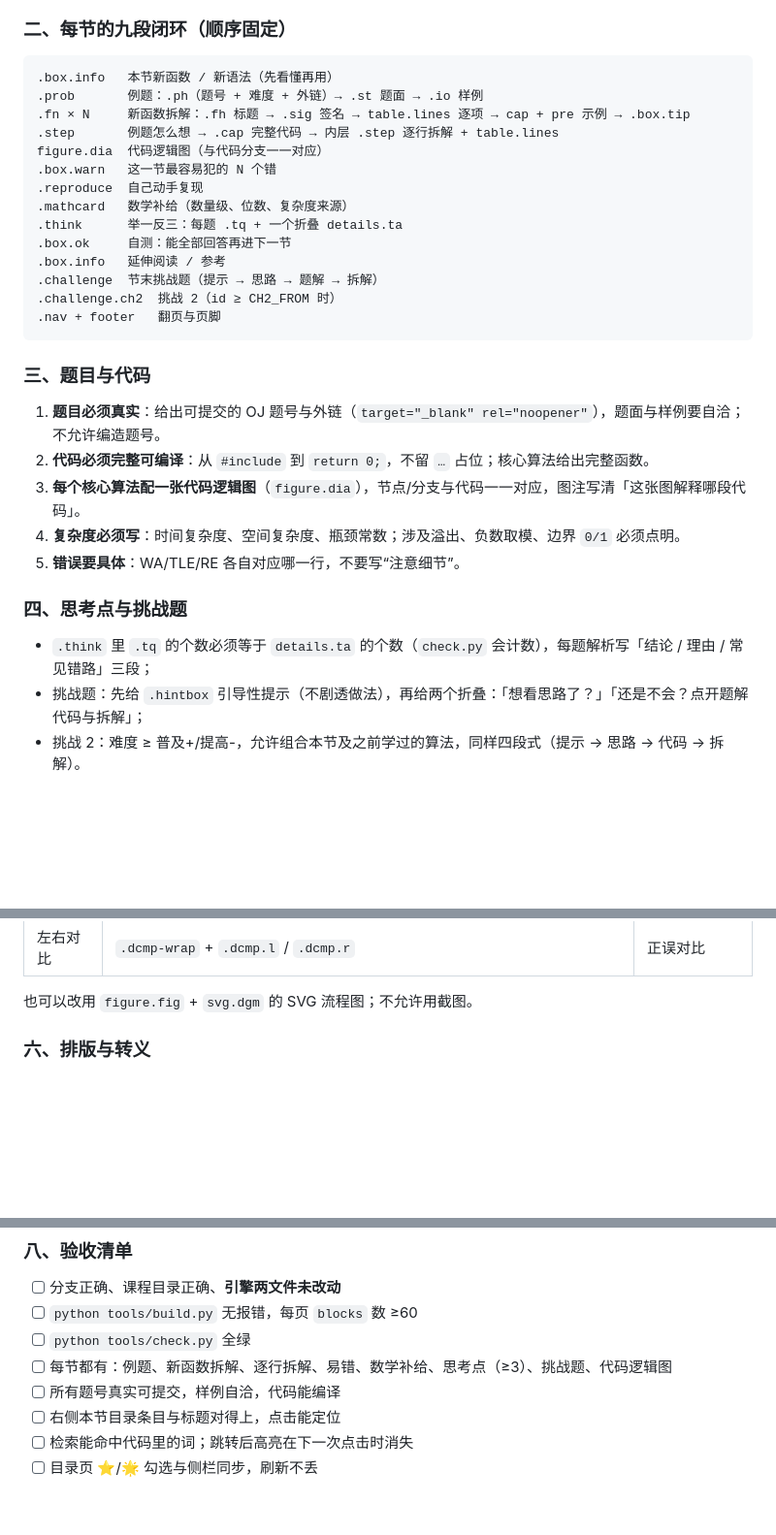
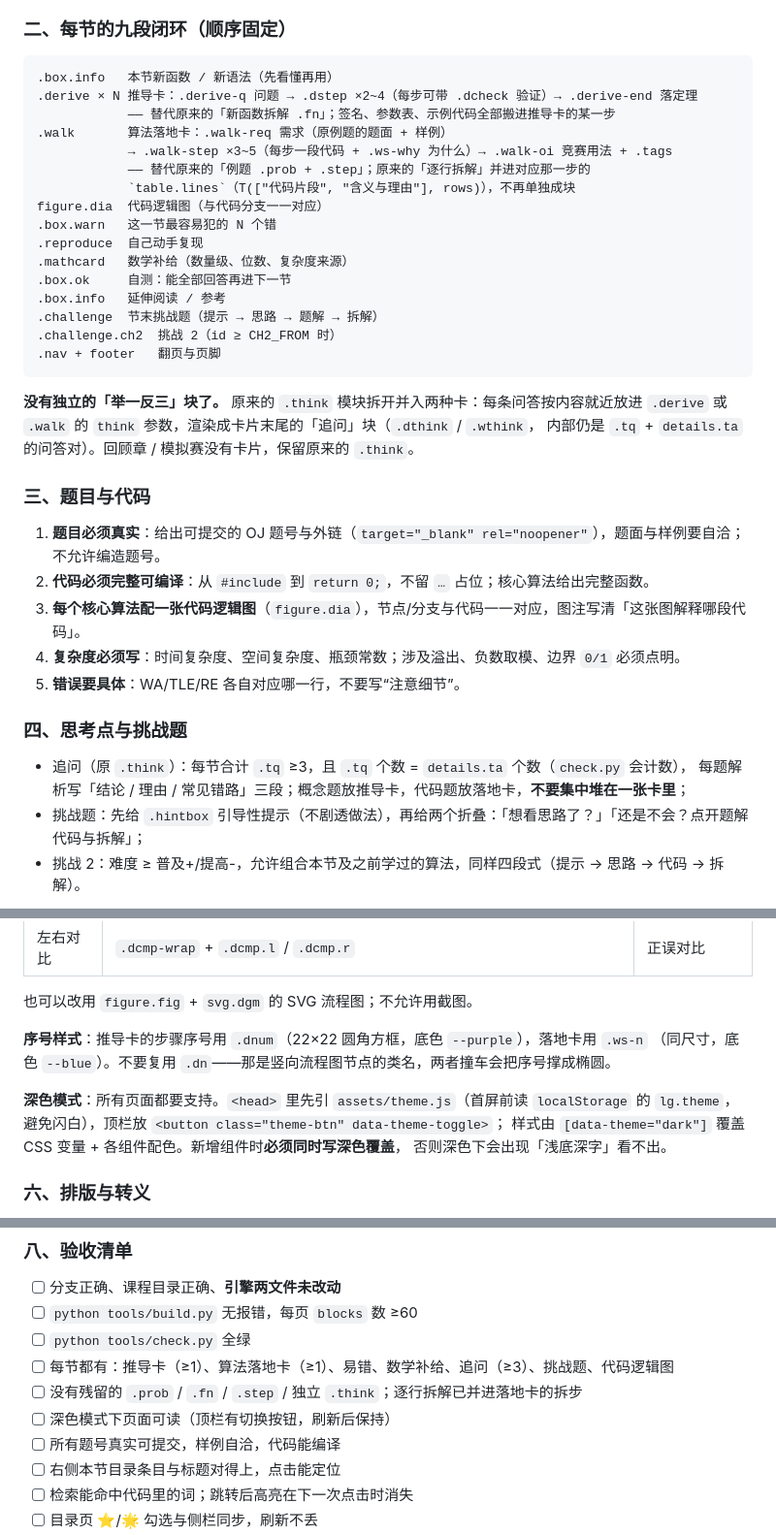
Before and after one commit to F-Zui/Learning-Group, a Markdown page: 模板/算法类要求.md, 3 parts joined by grey strips. Shown at 97% size. Drawn GitHub-style; blank space fills up the shorter version.

Commit message:
规范：算法类要求同步推导卡 / 落地卡 / 追问 / 深色模式

````diff
--- a/模板/算法类要求.md
+++ b/模板/算法类要求.md
@@ -52,20 +52,26 @@
 
 ```text
 .box.info   本节新函数 / 新语法（先看懂再用）
-.prob       例题：.ph（题号 + 难度 + 外链）→ .st 题面 → .io 样例
-.fn × N     新函数拆解：.fh 标题 → .sig 签名 → table.lines 逐项 → cap + pre 示例 → .box.tip
-.step       例题怎么想 → .cap 完整代码 → 内层 .step 逐行拆解 + table.lines
+.derive × N 推导卡：.derive-q 问题 → .dstep ×2~4（每步可带 .dcheck 验证）→ .derive-end 落定理
+            —— 替代原来的「新函数拆解 .fn」；签名、参数表、示例代码全部搬进推导卡的某一步
+.walk       算法落地卡：.walk-req 需求（原例题的题面 + 样例）
+            → .walk-step ×3~5（每步一段代码 + .ws-why 为什么）→ .walk-oi 竞赛用法 + .tags
+            —— 替代原来的「例题 .prob + .step」；原来的「逐行拆解」并进对应那一步的
+            `table.lines`（T(["代码片段", "含义与理由"], rows)），不再单独成块
 figure.dia  代码逻辑图（与代码分支一一对应）
 .box.warn   这一节最容易犯的 N 个错
 .reproduce  自己动手复现
 .mathcard   数学补给（数量级、位数、复杂度来源）
-.think      举一反三：每题 .tq + 一个折叠 details.ta
 .box.ok     自测：能全部回答再进下一节
 .box.info   延伸阅读 / 参考
 .challenge  节末挑战题（提示 → 思路 → 题解 → 拆解）
 .challenge.ch2  挑战 2（id ≥ CH2_FROM 时）
 .nav + footer   翻页与页脚
 ```
+
+**没有独立的「举一反三」块了。** 原来的 `.think` 模块拆开并入两种卡：每条问答按内容就近放进
+`.derive` 或 `.walk` 的 `think` 参数，渲染成卡片末尾的「追问」块（`.dthink` / `.wthink`，
+内部仍是 `.tq` + `details.ta` 的问答对）。回顾章 / 模拟赛没有卡片，保留原来的 `.think`。
 
 ### 三、题目与代码
 
@@ -77,7 +83,8 @@ figure.dia  代码逻辑图（与代码分支一一对应）
 
 ### 四、思考点与挑战题
 
-- `.think` 里 `.tq` 的个数必须等于 `details.ta` 的个数（`check.py` 会计数），每题解析写「结论 / 理由 / 常见错路」三段；
+- 追问（原 `.think`）：每节合计 `.tq` ≥3，且 `.tq` 个数 = `details.ta` 个数（`check.py` 会计数），
+  每题解析写「结论 / 理由 / 常见错路」三段；概念题放推导卡，代码题放落地卡，**不要集中堆在一张卡里**；
 - 挑战题：先给 `.hintbox` 引导性提示（不剧透做法），再给两个折叠：「想看思路了？」「还是不会？点开题解代码与拆解」；
 - 挑战 2：难度 ≥ 普及+/提高-，允许组合本节及之前学过的算法，同样四段式（提示 → 思路 → 代码 → 拆解）。
 
@@ -96,6 +103,14 @@ figure.dia  代码逻辑图（与代码分支一一对应）
 | 左右对比 | `.dcmp-wrap` + `.dcmp.l` / `.dcmp.r` | 正误对比 |
 
 也可以改用 `figure.fig` + `svg.dgm` 的 SVG 流程图；不允许用截图。
+
+**序号样式**：推导卡的步骤序号用 `.dnum`（22×22 圆角方框，底色 `--purple`），落地卡用 `.ws-n`
+（同尺寸，底色 `--blue`）。不要复用 `.dn`——那是竖向流程图节点的类名，两者撞车会把序号撑成椭圆。
+
+**深色模式**：所有页面都要支持。`<head>` 里先引 `assets/theme.js`（首屏前读 `localStorage` 的
+`lg.theme`，避免闪白），顶栏放 `<button class="theme-btn" data-theme-toggle>`；
+样式由 `[data-theme="dark"]` 覆盖 CSS 变量 + 各组件配色。新增组件时**必须同时写深色覆盖**，
+否则深色下会出现「浅底深字」看不出。
 
 ### 六、排版与转义
 
@@ -122,7 +137,9 @@ figure.dia  代码逻辑图（与代码分支一一对应）
 - [ ] 分支正确、课程目录正确、**引擎两文件未改动**
 - [ ] `python tools/build.py` 无报错，每页 `blocks` 数 ≥60
 - [ ] `python tools/check.py` 全绿
-- [ ] 每节都有：例题、新函数拆解、逐行拆解、易错、数学补给、思考点（≥3）、挑战题、代码逻辑图
+- [ ] 每节都有：推导卡（≥1）、算法落地卡（≥1）、易错、数学补给、追问（≥3）、挑战题、代码逻辑图
+- [ ] 没有残留的 `.prob` / `.fn` / `.step` / 独立 `.think`；逐行拆解已并进落地卡的拆步
+- [ ] 深色模式下页面可读（顶栏有切换按钮，刷新后保持）
 - [ ] 所有题号真实可提交，样例自洽，代码能编译
 - [ ] 右侧本节目录条目与标题对得上，点击能定位
 - [ ] 检索能命中代码里的词；跳转后高亮在下一次点击时消失
````
Also changed, not shown: other parts of 模板/算法类要求.md (+2 -1 lines).
